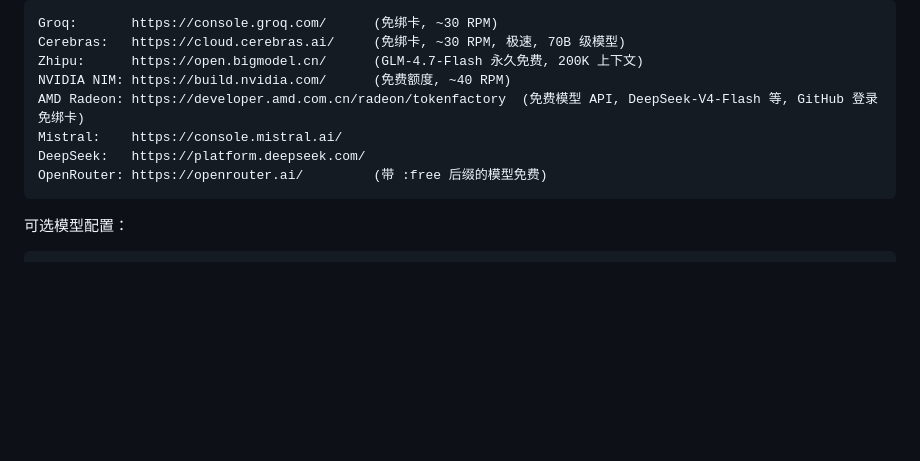
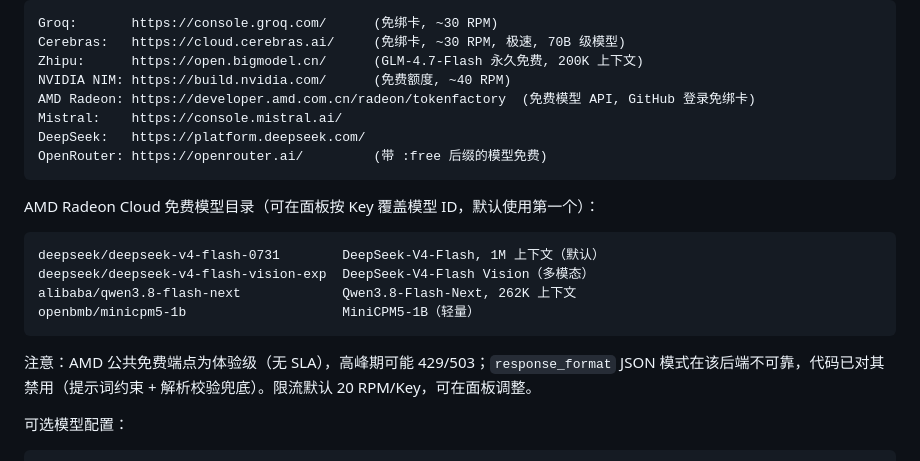
Before and after one commit to vectoflarecrm/data, a Markdown page: crm-ai-worker/README.md, the part around the change. Rendered like a GitHub page; blank space fills up the shorter version.

Commit message:
docs: add AMD Radeon Cloud free model catalog and endpoint caveats
🤖 Generated with Codebuff
Co-Authored-By: Codebuff <noreply@codebuff.com>

````diff
--- a/crm-ai-worker/README.md
+++ b/crm-ai-worker/README.md
@@ -85,11 +85,22 @@ Groq:       https://console.groq.com/      (免绑卡, ~30 RPM)
 Cerebras:   https://cloud.cerebras.ai/     (免绑卡, ~30 RPM, 极速, 70B 级模型)
 Zhipu:      https://open.bigmodel.cn/      (GLM-4.7-Flash 永久免费, 200K 上下文)
 NVIDIA NIM: https://build.nvidia.com/      (免费额度, ~40 RPM)
-AMD Radeon: https://developer.amd.com.cn/radeon/tokenfactory  (免费模型 API, DeepSeek-V4-Flash 等, GitHub 登录免绑卡)
+AMD Radeon: https://developer.amd.com.cn/radeon/tokenfactory  (免费模型 API, GitHub 登录免绑卡)
 Mistral:    https://console.mistral.ai/
 DeepSeek:   https://platform.deepseek.com/
 OpenRouter: https://openrouter.ai/         (带 :free 后缀的模型免费)
 ```
+
+AMD Radeon Cloud 免费模型目录（可在面板按 Key 覆盖模型 ID，默认使用第一个）：
+
+```text
+deepseek/deepseek-v4-flash-0731        DeepSeek-V4-Flash, 1M 上下文（默认）
+deepseek/deepseek-v4-flash-vision-exp  DeepSeek-V4-Flash Vision（多模态）
+alibaba/qwen3.8-flash-next             Qwen3.8-Flash-Next, 262K 上下文
+openbmb/minicpm5-1b                    MiniCPM5-1B（轻量）
+```
+
+注意：AMD 公共免费端点为体验级（无 SLA），高峰期可能 429/503；`response_format` JSON 模式在该后端不可靠，代码已对其禁用（提示词约束 + 解析校验兜底）。限流默认 20 RPM/Key，可在面板调整。
 
 可选模型配置：
 
````
